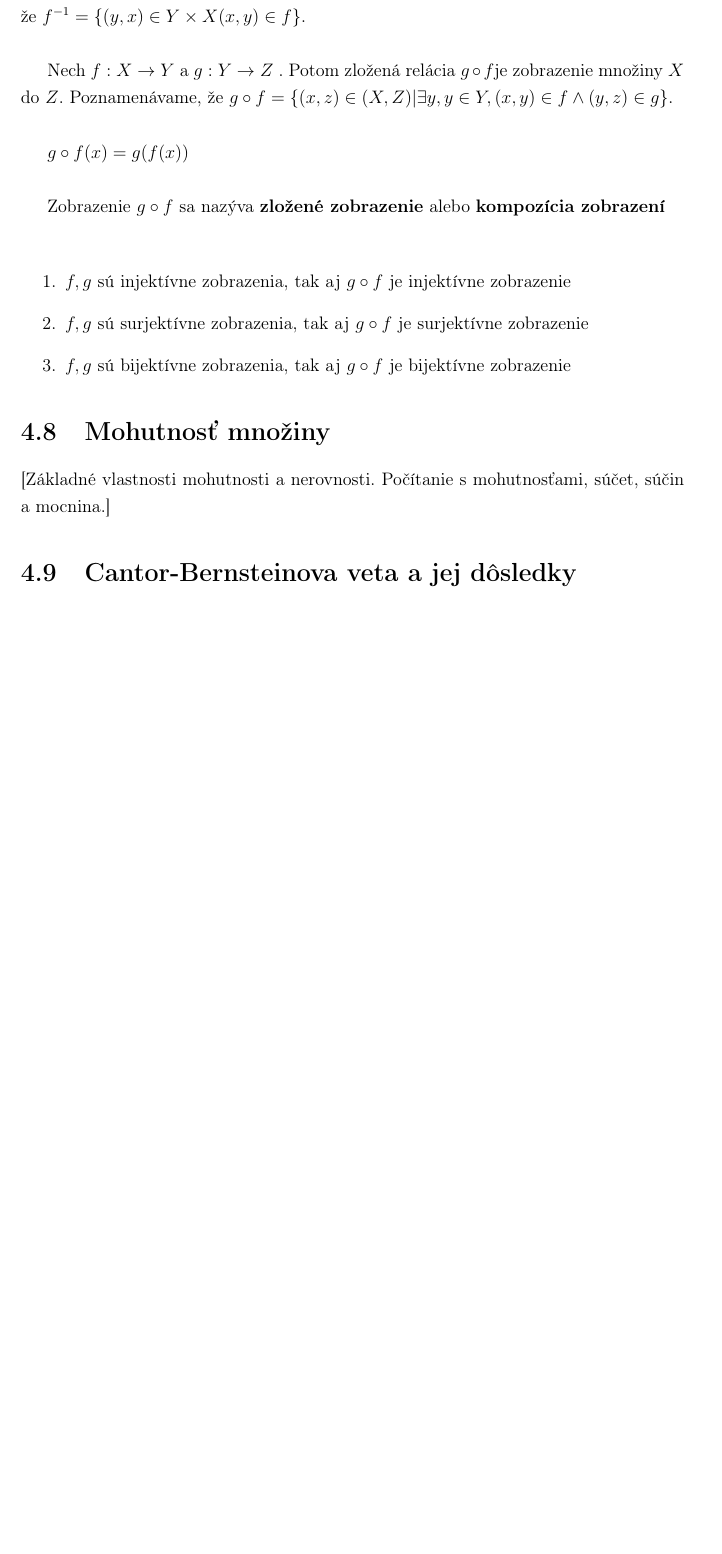
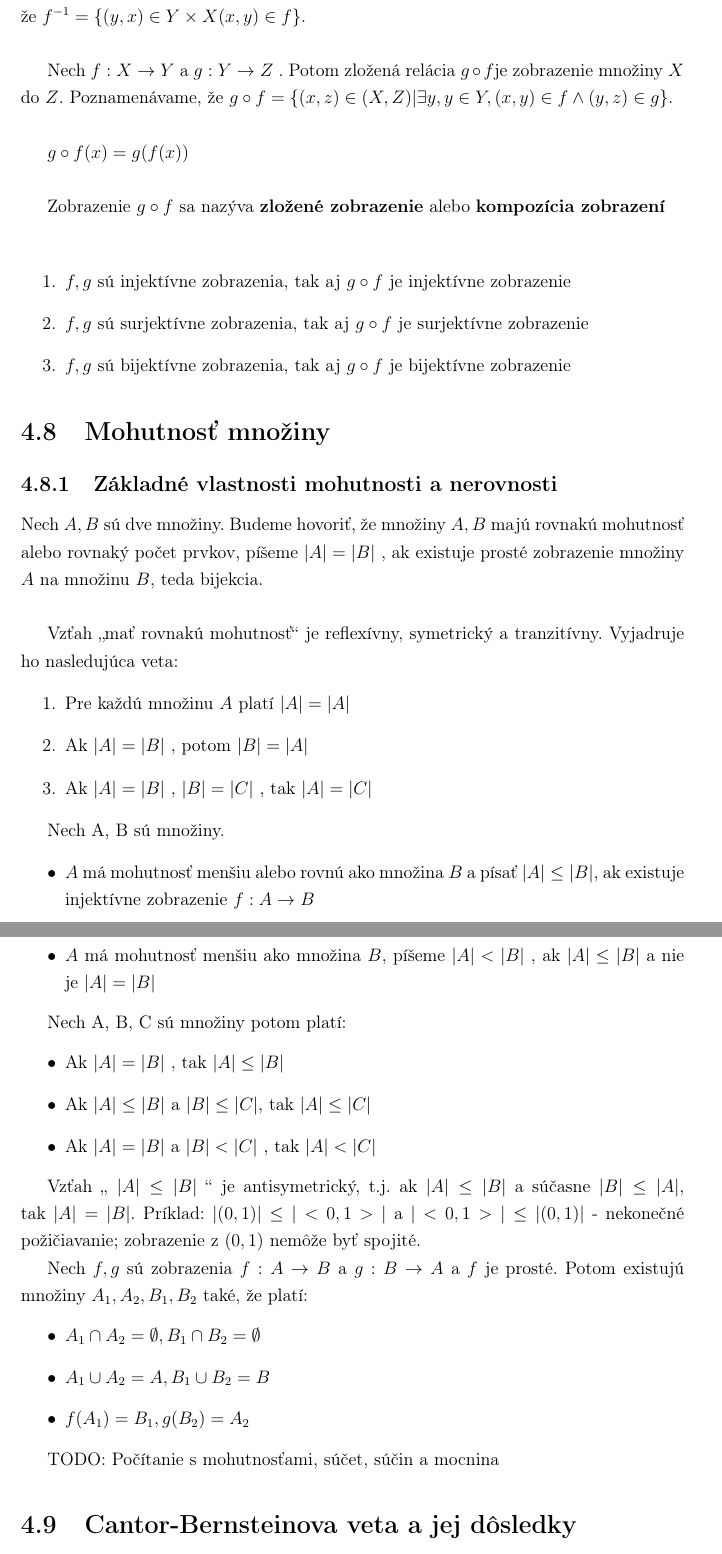
Before and after one commit to Sandyna/bioinformatika-statnice, a LaTeX book (main.tex, which reads diskretna_matematika.tex): part of page 25 of 33 before the commit and two parts of pages 25 and 26 of 34 after it, the two joined at a grey line, cut so that both start at the same text, the shorter picture padded with empty space. Compiled offline with pdfLaTeX.

Commit message:
Osma tema, 2/3 UDDS su tam

```diff
--- a/diskretna_matematika.tex
+++ b/diskretna_matematika.tex
@@ -375,10 +375,45 @@
 		\end{enumerate}
 
 
+
 \section {Mohutnosť množiny}
+	\subsection{Základné vlastnosti mohutnosti a nerovnosti}
+		Nech $A, B$ sú dve množiny. Budeme hovoriť, že množiny $A, B$ majú rovnakú mohutnosť alebo rovnaký počet prvkov, píšeme $|A| = |B|$ , ak existuje prosté zobrazenie množiny $A$ na množinu $B$, teda bijekcia.\\
 
-  [Základné vlastnosti mohutnosti a nerovnosti. Počítanie s mohutnosťami, súčet, súčin a mocnina.]
+		Vzťah „mať rovnakú mohutnosť“ je reflexívny, symetrický a tranzitívny. Vyjadruje ho nasledujúca veta:
+		\begin{enumerate}
+			\item Pre každú množinu $A$ platí $|A| = |A|$
+			\item Ak $|A| = |B|$ , potom $|B| = |A|$
+			\item Ak $|A| = |B|$ , $|B| = |C|$ , tak $|A| = |C|$
+		\end{enumerate}
 
+
+	Nech A, B sú množiny.
+	\begin{itemize}
+		\item $A$ má mohutnosť menšiu alebo rovnú ako množina $B$ a písať $|A| \leq |B|$, ak existuje injektívne zobrazenie $f : A \rightarrow B$
+		\item $A$ má mohutnosť menšiu ako množina $B$, píšeme $|A| < |B|$ , ak $|A| \leq |B|$ a nie je $|A| = |B|$
+	\end{itemize}
+
+	Nech A, B, C sú množiny potom platí:
+	\begin{itemize}
+	\item Ak $|A| = |B|$ , tak $|A| \leq |B|$
+	\item Ak $|A| \leq |B|$ a $|B| \leq |C|$, tak $|A| \leq |C|$
+	\item Ak $|A| = |B|$ a $|B| < |C|$ , tak $|A| < |C|$
+	\end{itemize}
+
+
+	Vzťah „ $|A| \leq |B|$ “ je antisymetrický, t.j. ak $|A| \leq |B|$ a súčasne $|B| \leq |A|$, tak $|A| = |B|$. Príklad: $|(0, 1)| \leq |<0,1>|$ a $|<0,1>| \leq |(0,1)|$ - nekonečné požičiavanie; zobrazenie z $(0,1)$ nemôže byť spojité.
+
+
+	Nech $f , g$ sú zobrazenia $f : A \rightarrow B$ a $g : B \rightarrow A$ a $f$ je prosté. Potom existujú množiny $A_{1}, A_{2}, B_{1}, B_{2}$ také, že platí:
+	\begin{itemize}
+	\item $A_{1} \cap A_{2} = \emptyset, B_{1} \cap B_{2} = \emptyset$
+	\item $A_{1} \cup A_{2} = A, B_{1} \cup B_{2} = B$
+	\item $f(A_{1}) = B_{1} , g(B_{2}) = A_{2}$
+	\end{itemize}
+
+	TODO:
+   Počítanie s mohutnosťami, súčet, súčin a mocnina
 \section {Cantor-Bernsteinova veta a jej dôsledky}
   [formulácia vety, idea dôkazu, usporiadanie kardinálnych čísel]
 
```
